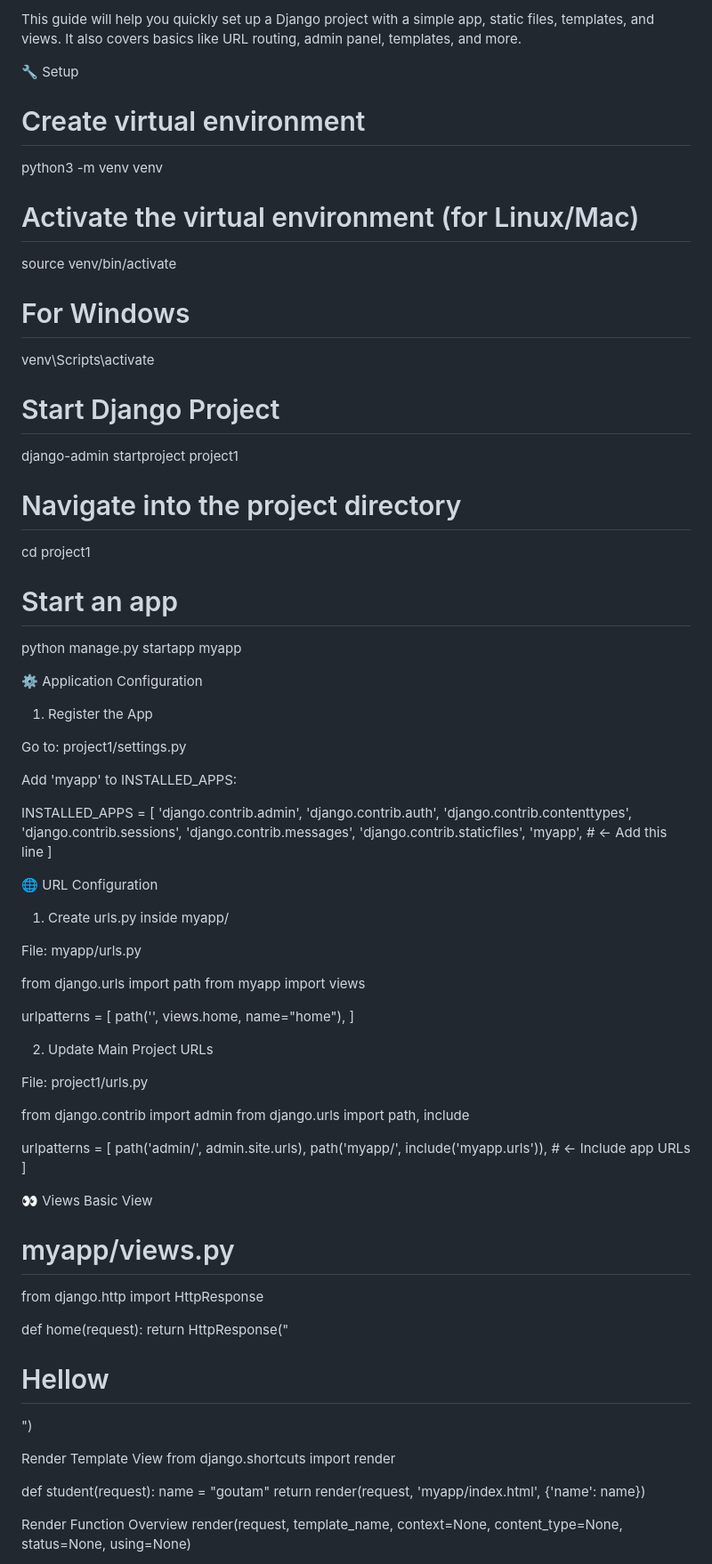
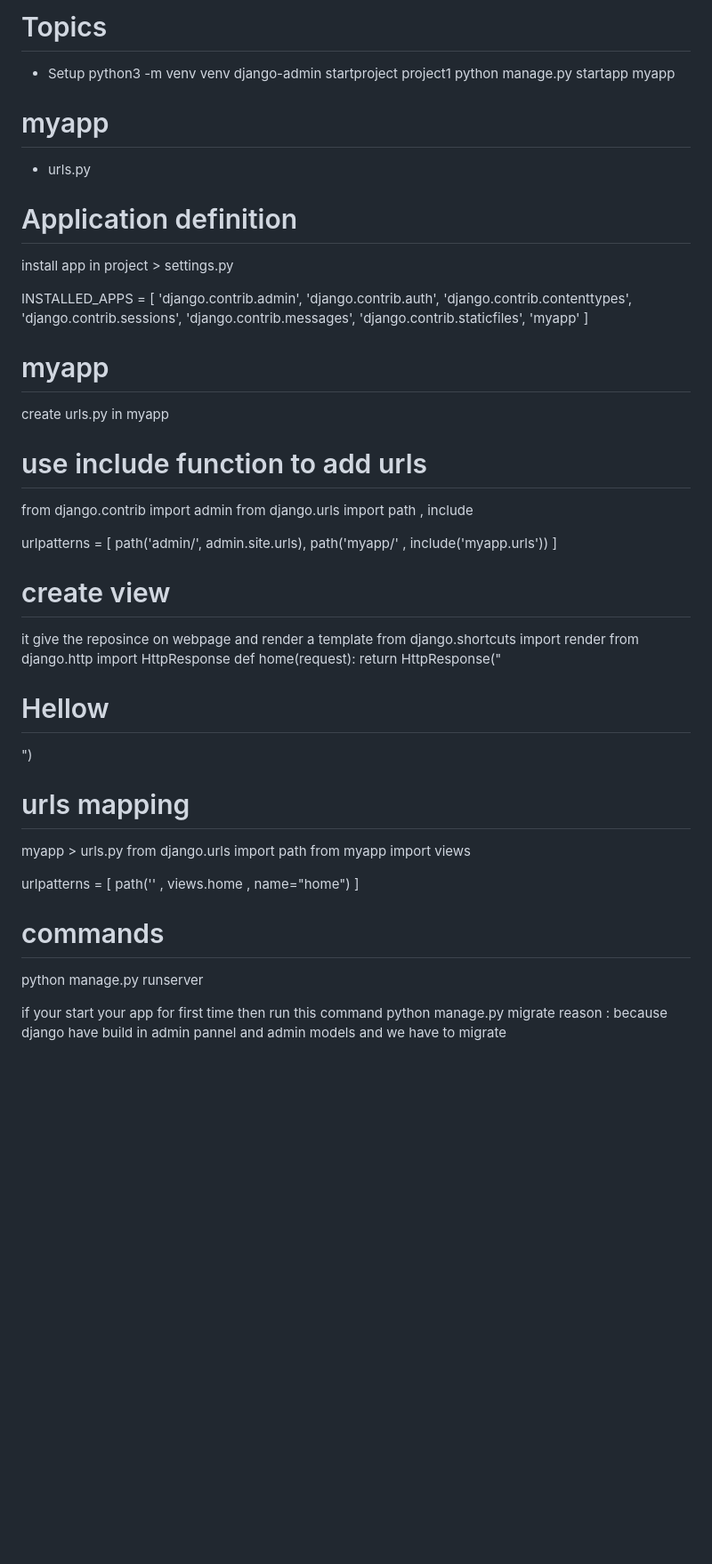
Before and after one commit to goutam-waghe/Django-master, a Markdown page: Basics/notes/notes.md, the part around one of its changes. Shown at 89% size. Rendered like a GitHub page; blank space fills up the shorter version.

```diff
--- a/Basics/notes/notes.md
+++ b/Basics/notes/notes.md
@@ -1,30 +1,15 @@
-This guide will help you quickly set up a Django project with a simple app, static files, templates, and views. It also covers basics like URL routing, admin panel, templates, and more.
-
-🔧 Setup
-# Create virtual environment
+# Topics
+- Setup
 python3 -m venv venv
-
-# Activate the virtual environment (for Linux/Mac)
-source venv/bin/activate
-
-# For Windows
-venv\Scripts\activate
-
-# Start Django Project
 django-admin startproject project1
-
-# Navigate into the project directory
-cd project1
-
-# Start an app
 python manage.py startapp myapp
 
-⚙️ Application Configuration
-1. Register the App
+# myapp
+- urls.py
 
-Go to: project1/settings.py
 
-Add 'myapp' to INSTALLED_APPS:
+# Application definition
+install app in project > settings.py
 
 INSTALLED_APPS = [
     'django.contrib.admin',
@@ -33,49 +18,45 @@ INSTALLED_APPS = [
     'django.contrib.sessions',
     'django.contrib.messages',
     'django.contrib.staticfiles',
-    'myapp',  # ← Add this line
+    'myapp'
 ]
 
-🌐 URL Configuration
-1. Create urls.py inside myapp/
+# myapp
+create urls.py in myapp
 
-File: myapp/urls.py
+# use include function to add urls
+from django.contrib import admin
+from django.urls import path , include
 
+urlpatterns = [
+    path('admin/', admin.site.urls),
+    path('myapp/' , include('myapp.urls'))
+]
+
+
+# create view
+it give the reposince on webpage and render a template
+from django.shortcuts import render
+from django.http import HttpResponse
+def home(request):
+    return HttpResponse("<h1>Hellow</h1>")
+
+# urls mapping
+myapp > urls.py
 from django.urls import path
 from myapp import views
 
 urlpatterns = [
-    path('', views.home, name="home"),
+    path('' , views.home , name="home")
 ]
 
-2. Update Main Project URLs
 
-File: project1/urls.py
+# commands
 
-from django.contrib import admin
-from django.urls import path, include
+python manage.py runserver
 
-urlpatterns = [
-    path('admin/', admin.site.urls),
-    path('myapp/', include('myapp.urls')),  # ← Include app URLs
-]
-
-👀 Views
-Basic View
-# myapp/views.py
-from django.http import HttpResponse
-
-def home(request):
-    return HttpResponse("<h1>Hellow</h1>")
-
-Render Template View
-from django.shortcuts import render
-
-def student(request):
-    name = "goutam"
-    return render(request, 'myapp/index.html', {'name': name})
-
-Render Function Overview
-render(request, template_name, context=None, content_type=None, status=None, using=None)
+if your start your app for first time then run this command
+python manage.py migrate
+reason : because django have build in admin pannel and admin models and we have to migrate
 
 
```
Also changed, not shown: other parts of Basics/notes/notes.md (+63 -113 lines).
